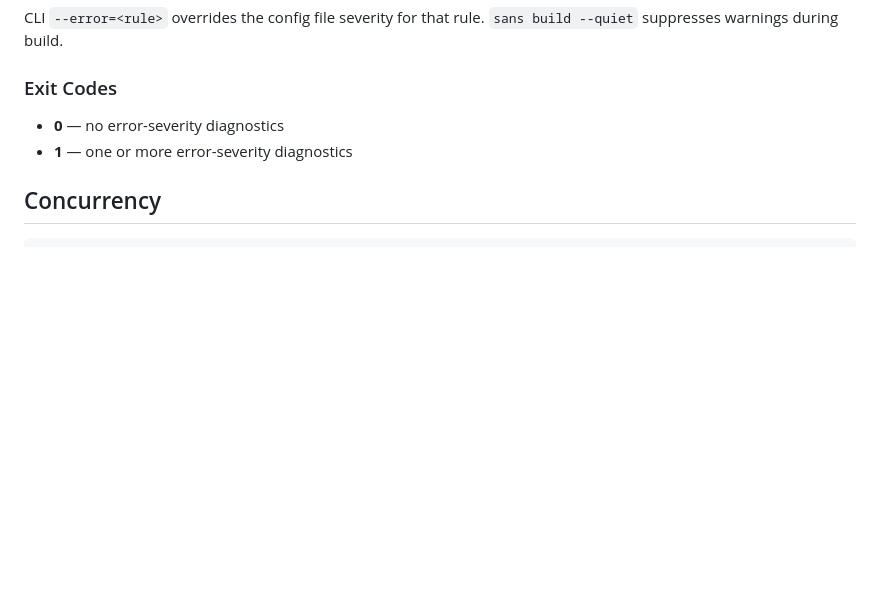
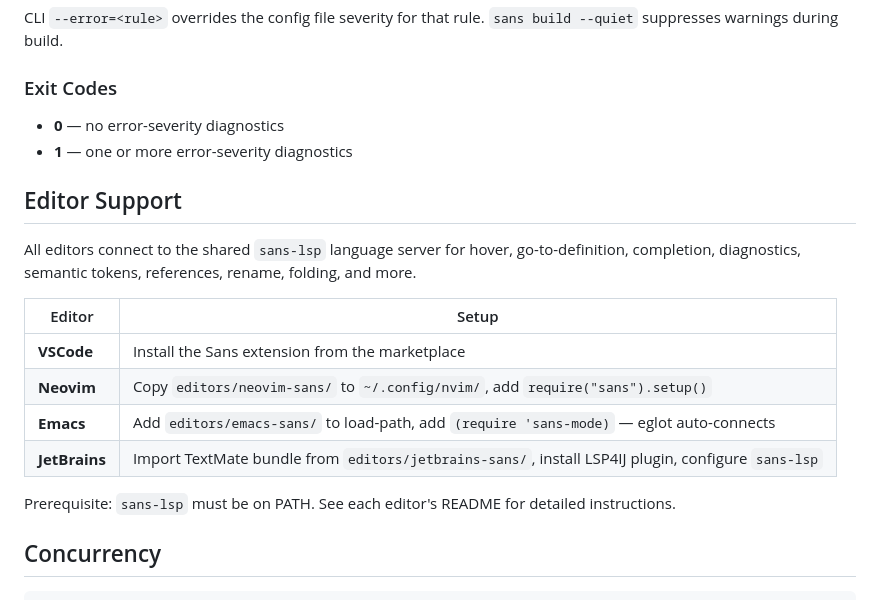
Before and after one commit to sans-language/sans, a Markdown page: docs/reference.md, the part around the change. Drawn GitHub-style; blank space fills up the shorter version.

````diff
--- a/docs/reference.md
+++ b/docs/reference.md
@@ -1266,6 +1266,19 @@ CLI `--error=<rule>` overrides the config file severity for that rule. `sans bui
 - **0** — no error-severity diagnostics
 - **1** — one or more error-severity diagnostics
 
+## Editor Support
+
+All editors connect to the shared `sans-lsp` language server for hover, go-to-definition, completion, diagnostics, semantic tokens, references, rename, folding, and more.
+
+| Editor | Setup |
+|---|---|
+| **VSCode** | Install the Sans extension from the marketplace |
+| **Neovim** | Copy `editors/neovim-sans/` to `~/.config/nvim/`, add `require("sans").setup()` |
+| **Emacs** | Add `editors/emacs-sans/` to load-path, add `(require 'sans-mode)` — eglot auto-connects |
+| **JetBrains** | Import TextMate bundle from `editors/jetbrains-sans/`, install LSP4IJ plugin, configure `sans-lsp` |
+
+Prerequisite: `sans-lsp` must be on PATH. See each editor's README for detailed instructions.
+
 ## Concurrency
 
 ```sans
````
Also changed, not shown: README.md (+1 -0 lines).
